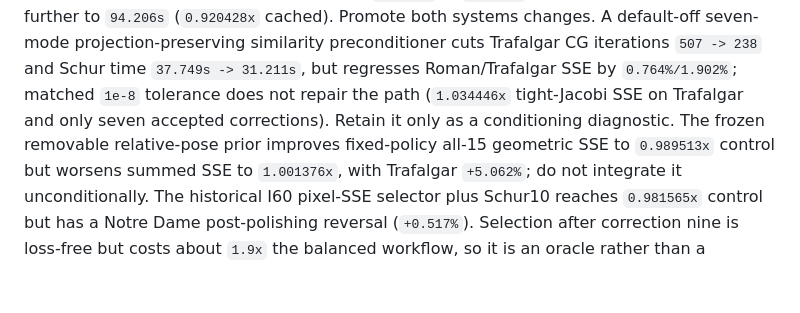
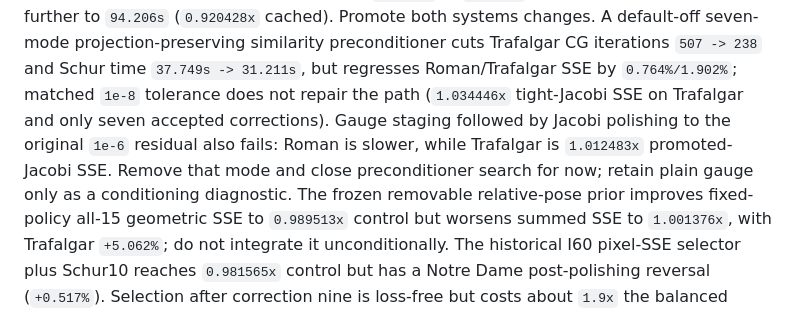
Before and after one commit to vogechri/bundlePalm, a Markdown page: python/DRS_RESEARCH_OBJECTIVE.md, the part around the change. GitHub-like rendering; blank space fills up the shorter version.

Commit message:
Close Schur preconditioner search

```diff
--- a/python/DRS_RESEARCH_OBJECTIVE.md
+++ b/python/DRS_RESEARCH_OBJECTIVE.md
@@ -330,8 +330,11 @@ systems changes. A default-off seven-mode projection-preserving similarity
 preconditioner cuts Trafalgar CG iterations `507 -> 238` and Schur time
 `37.749s -> 31.211s`, but regresses Roman/Trafalgar SSE by `0.764%/1.902%`;
 matched `1e-8` tolerance does not repair the path (`1.034446x` tight-Jacobi SSE
-on Trafalgar and only seven accepted corrections). Retain it only as a
-conditioning diagnostic. The frozen removable relative-pose
+on Trafalgar and only seven accepted corrections). Gauge staging followed by
+Jacobi polishing to the original `1e-6` residual also fails: Roman is slower,
+while Trafalgar is `1.012483x` promoted-Jacobi SSE. Remove that mode and close
+preconditioner search for now; retain plain gauge only as a conditioning
+diagnostic. The frozen removable relative-pose
 prior improves fixed-policy all-15 geometric SSE to `0.989513x` control but
 worsens summed SSE to `1.001376x`, with Trafalgar `+5.062%`; do not integrate it
 unconditionally. The historical I60 pixel-SSE selector plus Schur10 reaches
```
Also changed, not shown: 1 other file.
